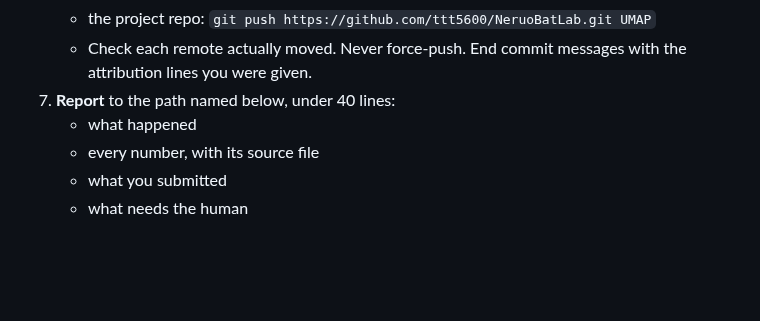
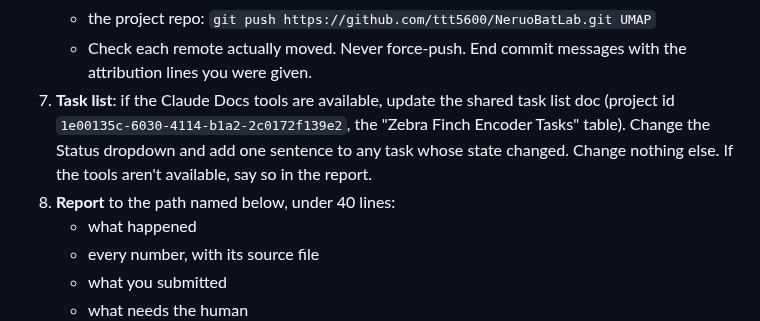
Before and after one commit to ttt5600/NeruoBatLab, a Markdown page: harness/AGENT.md, the part around the change. Rendered like a GitHub page; blank space fills up the shorter version.

Commit message:
harness: agent keeps the shared task-list doc current
Co-Authored-By: Claude Opus 5.5 <noreply@anthropic.com>
Claude-Session: https://claude.ai/code/session_01EGDWEvYFd6zSmWQfUugJnH

```diff
--- a/harness/AGENT.md
+++ b/harness/AGENT.md
@@ -58,7 +58,11 @@ The goal: an encoder that beats AVES on zebra finch call type and transfers to t
    - the project repo: `git push https://github.com/ttt5600/NeruoBatLab.git UMAP`
    - Check each remote actually moved. Never force-push. End commit messages with the attribution lines
      you were given.
-7. **Report** to the path named below, under 40 lines:
+7. **Task list**: if the Claude Docs tools are available, update the shared task list doc (project id
+   `1e00135c-6030-4114-b1a2-2c0172f139e2`, the "Zebra Finch Encoder Tasks" table). Change the Status
+   dropdown and add one sentence to any task whose state changed. Change nothing else. If the tools
+   aren't available, say so in the report.
+8. **Report** to the path named below, under 40 lines:
    - what happened
    - every number, with its source file
    - what you submitted
```
